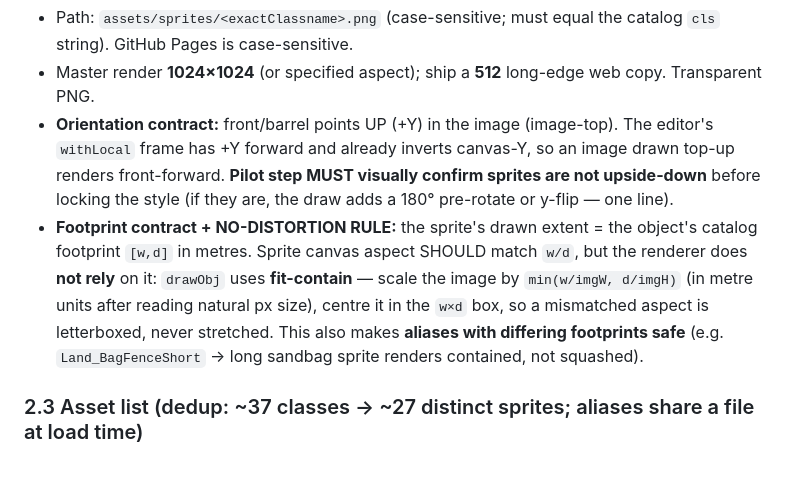
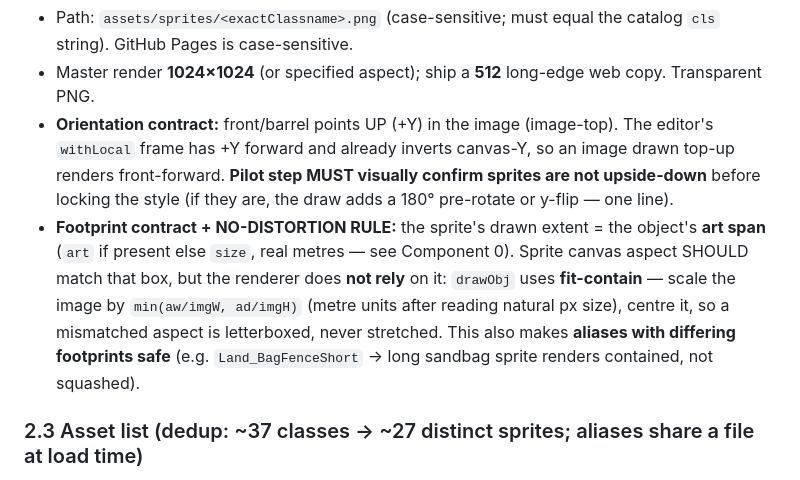
Before and after one commit to rayswaynl/WDDM, a Markdown page: docs/specs/2026-05-31-wddm-deeper-pass-design.md, the part around the change. GitHub-like rendering.

Commit message:
Spec: align sprite footprint contract with art-span (Component 0)
Co-Authored-By: Claude Opus 4.8 (1M context) <noreply@anthropic.com>

```diff
--- a/docs/specs/2026-05-31-wddm-deeper-pass-design.md
+++ b/docs/specs/2026-05-31-wddm-deeper-pass-design.md
@@ -83,7 +83,7 @@ Per-asset prompt = **preamble + the real-world SPRITE NOTE from RESEARCH.md + fa
 - Path: `assets/sprites/<exactClassname>.png` (case-sensitive; must equal the catalog `cls` string). GitHub Pages is case-sensitive.
 - Master render **1024×1024** (or specified aspect); ship a **512** long-edge web copy. Transparent PNG.
 - **Orientation contract:** front/barrel points UP (+Y) in the image (image-top). The editor's `withLocal` frame has +Y forward and already inverts canvas-Y, so an image drawn top-up renders front-forward. **Pilot step MUST visually confirm sprites are not upside-down** before locking the style (if they are, the draw adds a 180° pre-rotate or y-flip — one line).
-- **Footprint contract + NO-DISTORTION RULE:** the sprite's drawn extent = the object's catalog footprint `[w,d]` in metres. Sprite canvas aspect SHOULD match `w/d`, but the renderer does **not rely** on it: `drawObj` uses **fit-contain** — scale the image by `min(w/imgW, d/imgH)` (in metre units after reading natural px size), centre it in the `w×d` box, so a mismatched aspect is letterboxed, never stretched. This also makes **aliases with differing footprints safe** (e.g. `Land_BagFenceShort` → long sandbag sprite renders contained, not squashed).
+- **Footprint contract + NO-DISTORTION RULE:** the sprite's drawn extent = the object's **art span** (`art` if present else `size`, real metres — see Component 0). Sprite canvas aspect SHOULD match that box, but the renderer does **not rely** on it: `drawObj` uses **fit-contain** — scale the image by `min(aw/imgW, ad/imgH)` (metre units after reading natural px size), centre it, so a mismatched aspect is letterboxed, never stretched. This also makes **aliases with differing footprints safe** (e.g. `Land_BagFenceShort` → long sandbag sprite renders contained, not squashed).
 
 ### 2.3 Asset list (dedup: ~37 classes → ~27 distinct sprites; aliases share a file at load time)
 
```
